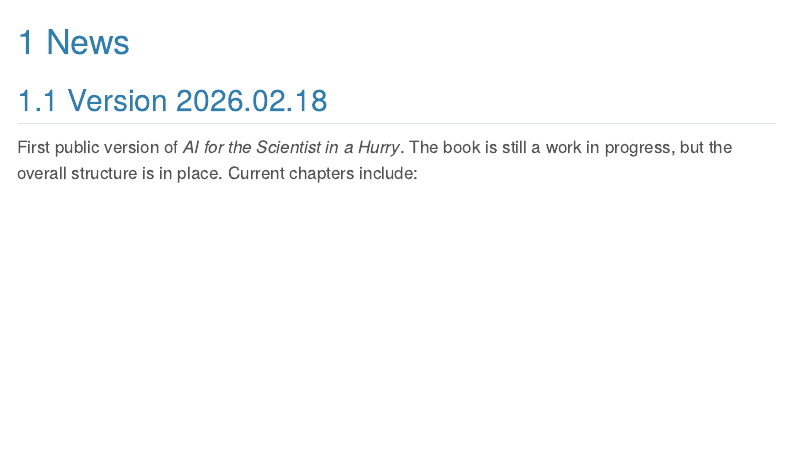
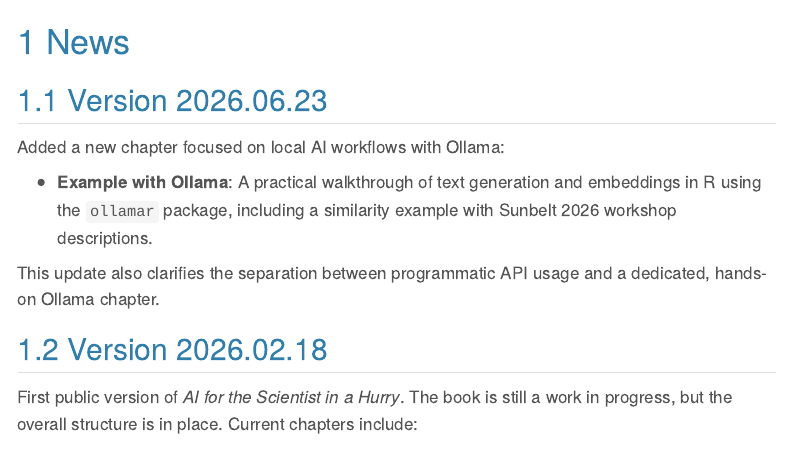
Before and after one commit to gvegayon/book-ai, a Quarto document (news.qmd): the page in a window 1100 px wide, from its top. Rendered offline with R 4.5, knitr and Pandoc in place of Quarto, with nearby package versions; menus at the side of the page are left out.

Commit message:
Adding news

```diff
--- a/_quarto.yaml
+++ b/_quarto.yaml
@@ -9,14 +9,14 @@ extensions:
   - quarto-ext/orange-book
 
 book:
-  version: 2026.02.18
+  version: 2026.06.23
   google-analytics: G-04FCCG1TK2
   title: AI for the Scientist in a Hurry
   subtitle: or "Running Notes and Reflections About AI"
   author: George G. Vega Yon, Ph.D.
   language: en
   original-date: 2018-01-19
-  date: 2026-02-18
+  date: 2026-06-23
   cover-image: img/book-cover.png
   cover-image-alt: 'An AI image generated with Bing: Draw an image of a social network. Include a person examining the network and holding a laptop in one hand. The laptop should have the logo of the R programming language.'
   page-footer: AI for the Scientist in a Hurry - [https://ggvy.cl](https://ggvy.cl){target="_blank"}
--- a/news.qmd
+++ b/news.qmd
@@ -1,9 +1,17 @@
 ---
-date: 2026-02-18
-date-modified: 2026-02-19
+date: 2026-06-23
+date-modified: 2026-06-23
 ---
 
 # News
+
+## Version 2026.06.23
+
+Added a new chapter focused on local AI workflows with Ollama:
+
+- **Example with Ollama**: A practical walkthrough of text generation and embeddings in R using the `ollamar` package, including a similarity example with Sunbelt 2026 workshop descriptions.
+
+This update also clarifies the separation between programmatic API usage and a dedicated, hands-on Ollama chapter.
 
 ## Version 2026.02.18
 
```
